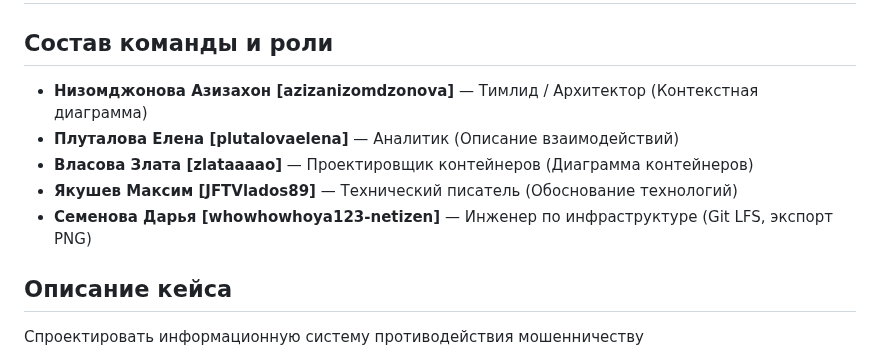
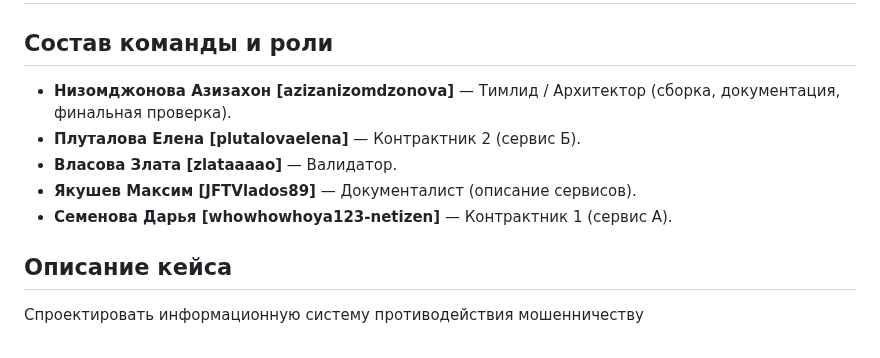
Before and after one commit to TheTonyPub/api-technologies-2026, a Markdown page: README.md, the part around the change. Drawn GitHub-style.

Commit message:
docs: обновлен README.md

```diff
--- a/README.md
+++ b/README.md
@@ -3,11 +3,11 @@
 # Кейс: Антифрод система
 
 ## Состав команды и роли
-*   **Низомджонова Азизахон [azizanizomdzonova]** — Тимлид / Архитектор (Контекстная диаграмма)
-*   **Плуталова Елена [plutalovaelena]** — Аналитик (Описание взаимодействий)
-*   **Власова Злата [zlataaaao]** — Проектировщик контейнеров (Диаграмма контейнеров)
-*   **Якушев Максим [JFTVlados89]** — Технический писатель (Обоснование технологий)
-*   **Семенова Дарья [whowhowhoya123-netizen]** — Инженер по инфраструктуре (Git LFS, экспорт PNG)
+*   **Низомджонова Азизахон [azizanizomdzonova]** — Тимлид / Архитектор (сборка, документация, финальная проверка).
+*   **Плуталова Елена [plutalovaelena]** — Контрактник 2 (сервис Б).
+*   **Власова Злата [zlataaaao]** — Валидатор.
+*   **Якушев Максим [JFTVlados89]** — Документалист (описание сервисов).
+*   **Семенова Дарья [whowhowhoya123-netizen]** — Контрактник 1 (сервис А).
 
 ## Описание кейса
 Спроектировать информационную систему противодействия мошенничеству
```
